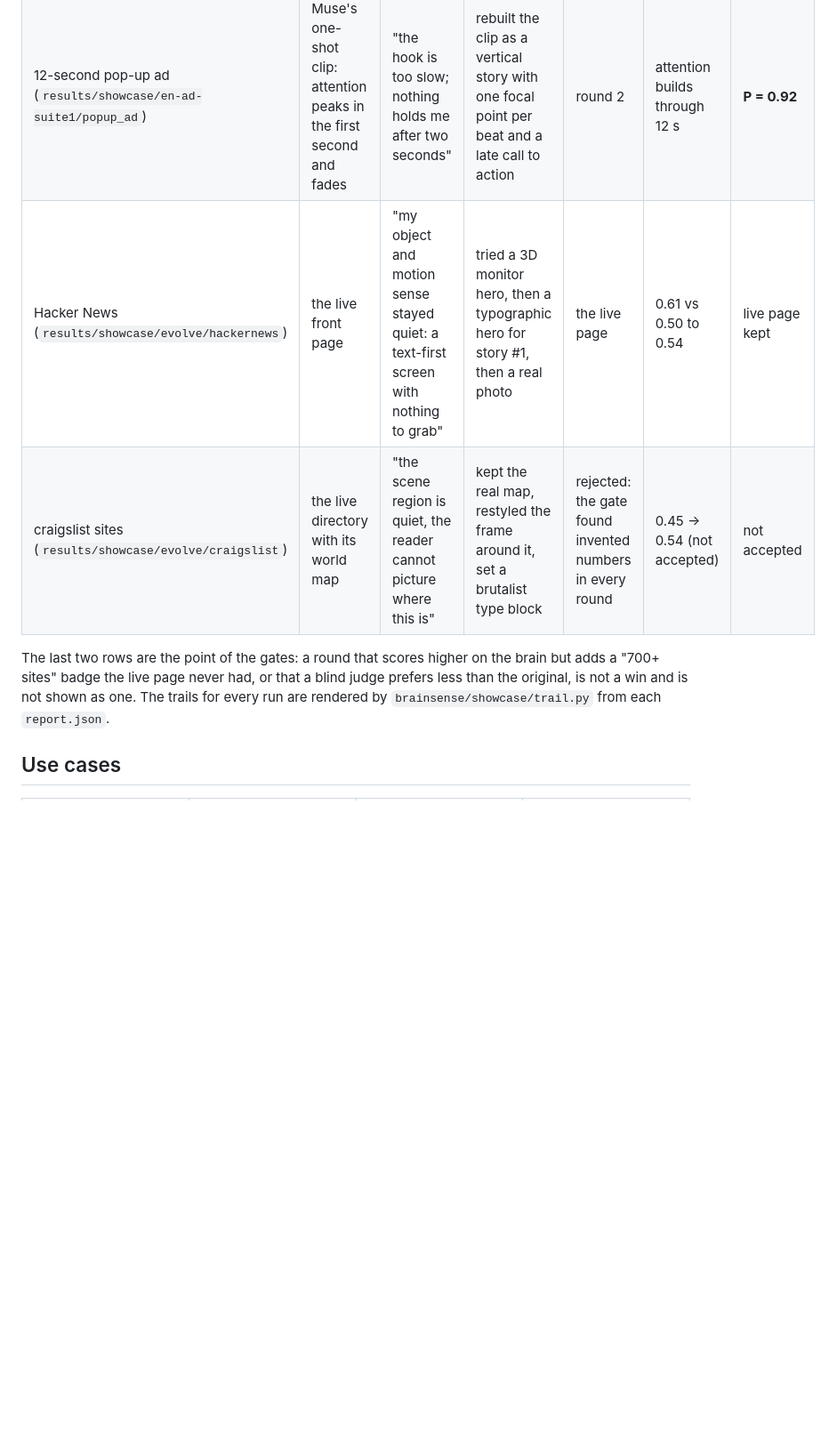
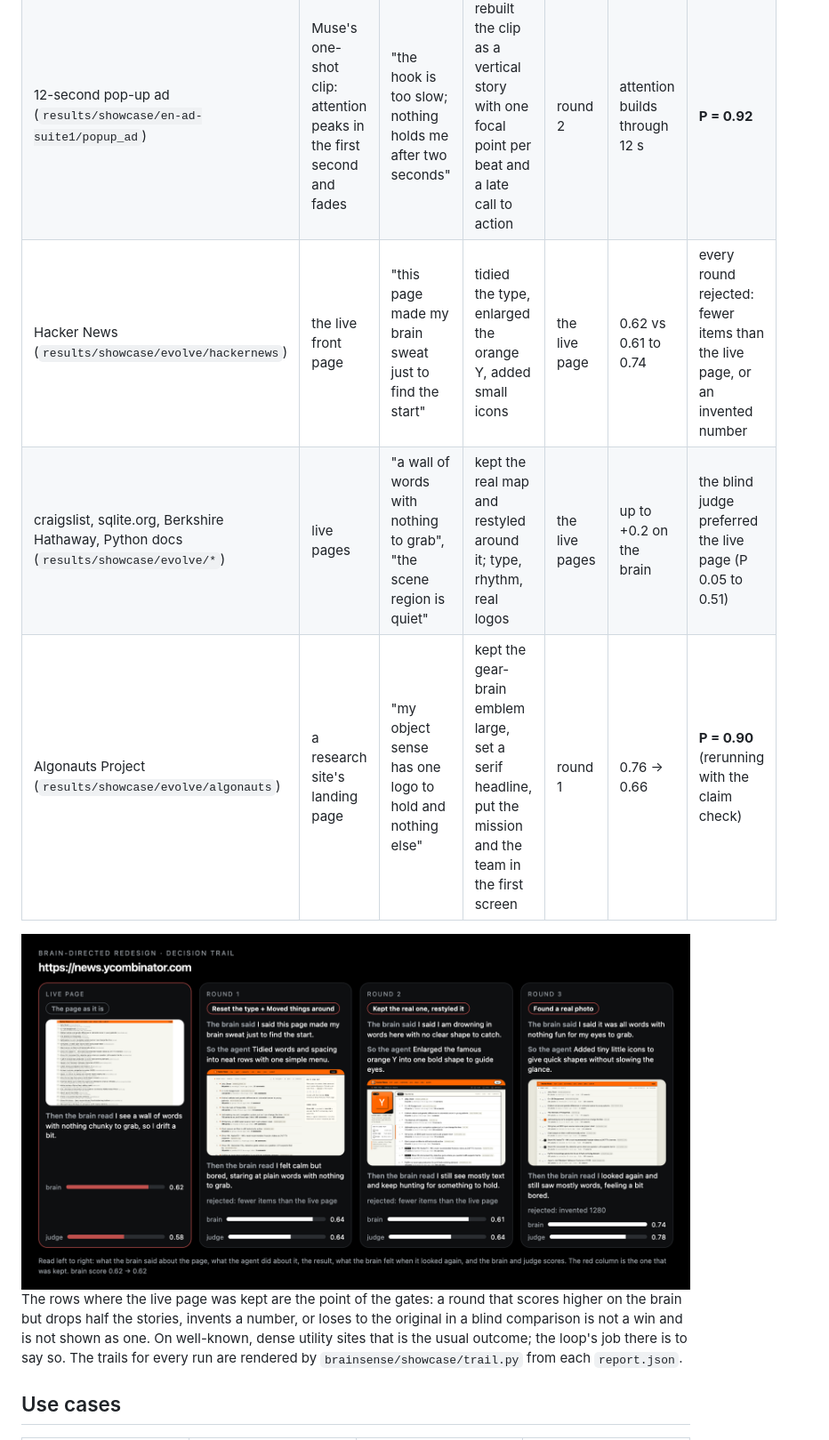
Before and after one commit to yc9954/brainsense, a Markdown page: README.md, the part around the change. Shown at 89% size. Drawn GitHub-style; pictures changed too: docs/img/trail-hackernews.png (added); blank space fills up the shorter version.

```diff
--- a/README.md
+++ b/README.md
@@ -127,10 +127,13 @@ Every loop in this repo keeps a decision trail, and the brain narrates it in its
 |---|---|---|---|---|---|---|
 | Blender room (`results/showcase/studio/living5`) | an empty room, first plan | "I read lots of words but found nothing to hold" | modelled a sofa, table and rug, real sun through the window, a chair turned to face the hero | round 7 | 0.32 → **0.49** | 0.13 → **0.40** |
 | 12-second pop-up ad (`results/showcase/en-ad-suite1/popup_ad`) | Muse's one-shot clip: attention peaks in the first second and fades | "the hook is too slow; nothing holds me after two seconds" | rebuilt the clip as a vertical story with one focal point per beat and a late call to action | round 2 | attention builds through 12 s | **P = 0.92** |
-| Hacker News (`results/showcase/evolve/hackernews`) | the live front page | "my object and motion sense stayed quiet: a text-first screen with nothing to grab" | tried a 3D monitor hero, then a typographic hero for story #1, then a real photo | the live page | 0.61 vs 0.50 to 0.54 | live page kept |
-| craigslist sites (`results/showcase/evolve/craigslist`) | the live directory with its world map | "the scene region is quiet, the reader cannot picture where this is" | kept the real map, restyled the frame around it, set a brutalist type block | rejected: the gate found invented numbers in every round | 0.45 → 0.54 (not accepted) | not accepted |
+| Hacker News (`results/showcase/evolve/hackernews`) | the live front page | "this page made my brain sweat just to find the start" | tidied the type, enlarged the orange Y, added small icons | the live page | 0.62 vs 0.61 to 0.74 | every round rejected: fewer items than the live page, or an invented number |
+| craigslist, sqlite.org, Berkshire Hathaway, Python docs (`results/showcase/evolve/*`) | live pages | "a wall of words with nothing to grab", "the scene region is quiet" | kept the real map and restyled around it; type, rhythm, real logos | the live pages | up to +0.2 on the brain | the blind judge preferred the live page (P 0.05 to 0.51) |
+| Algonauts Project (`results/showcase/evolve/algonauts`) | a research site's landing page | "my object sense has one logo to hold and nothing else" | kept the gear-brain emblem large, set a serif headline, put the mission and the team in the first screen | round 1 | 0.76 → 0.66 | **P = 0.90** (rerunning with the claim check) |
 
-The last two rows are the point of the gates: a round that scores higher on the brain but adds a "700+ sites" badge the live page never had, or that a blind judge prefers less than the original, is not a win and is not shown as one. The trails for every run are rendered by `brainsense/showcase/trail.py` from each `report.json`.
+<img src="docs/img/trail-hackernews.png" alt="Hacker News decision trail, narrated by the brain: the live page kept; three rounds, each with what the brain said, what the agent did, the render, what the brain read, and why the round was rejected" width="100%">
+
+The rows where the live page was kept are the point of the gates: a round that scores higher on the brain but drops half the stories, invents a number, or loses to the original in a blind comparison is not a win and is not shown as one. On well-known, dense utility sites that is the usual outcome; the loop's job there is to say so. The trails for every run are rendered by `brainsense/showcase/trail.py` from each `report.json`.
 
 ## Use cases
 
```
Also changed, not shown: 2 other files.
